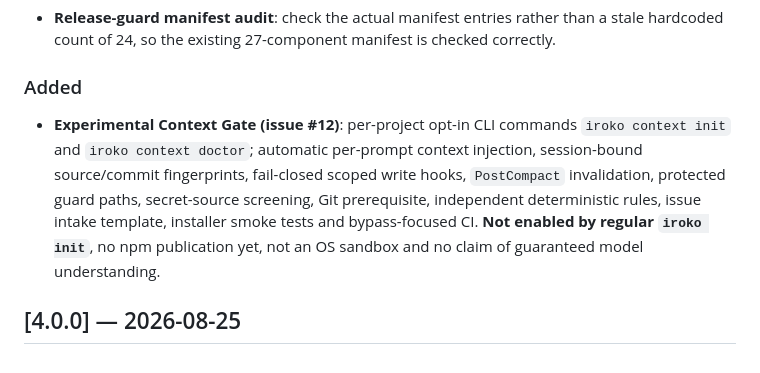
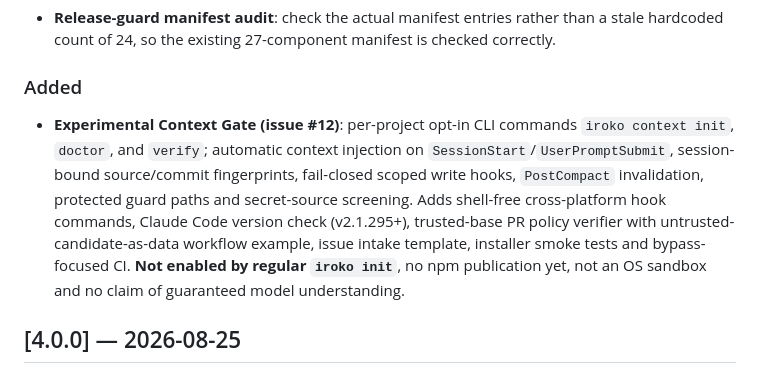
Before and after one commit to James10192/iroko, a Markdown page: CHANGELOG.md, the part around the change. Rendered like a GitHub page.

Commit message:
docs(changelog): record trusted base check, verification CLI and Claude hook lifecycle hardening

```diff
--- a/CHANGELOG.md
+++ b/CHANGELOG.md
@@ -15,7 +15,7 @@ removals/renames and CLI interface changes are MAJOR.
 
 ### Added
 
-- **Experimental Context Gate (issue #12)**: per-project opt-in CLI commands `iroko context init` and `iroko context doctor`; automatic per-prompt context injection, session-bound source/commit fingerprints, fail-closed scoped write hooks, `PostCompact` invalidation, protected guard paths, secret-source screening, Git prerequisite, independent deterministic rules, issue intake template, installer smoke tests and bypass-focused CI. **Not enabled by regular `iroko init`**, no npm publication yet, not an OS sandbox and no claim of guaranteed model understanding.
+- **Experimental Context Gate (issue #12)**: per-project opt-in CLI commands `iroko context init`, `doctor`, and `verify`; automatic context injection on `SessionStart`/`UserPromptSubmit`, session-bound source/commit fingerprints, fail-closed scoped write hooks, `PostCompact` invalidation, protected guard paths and secret-source screening. Adds shell-free cross-platform hook commands, Claude Code version check (v2.1.295+), trusted-base PR policy verifier with untrusted-candidate-as-data workflow example, issue intake template, installer smoke tests and bypass-focused CI. **Not enabled by regular `iroko init`**, no npm publication yet, not an OS sandbox and no claim of guaranteed model understanding.
 
 ## [4.0.0] — 2026-08-25
 
```
